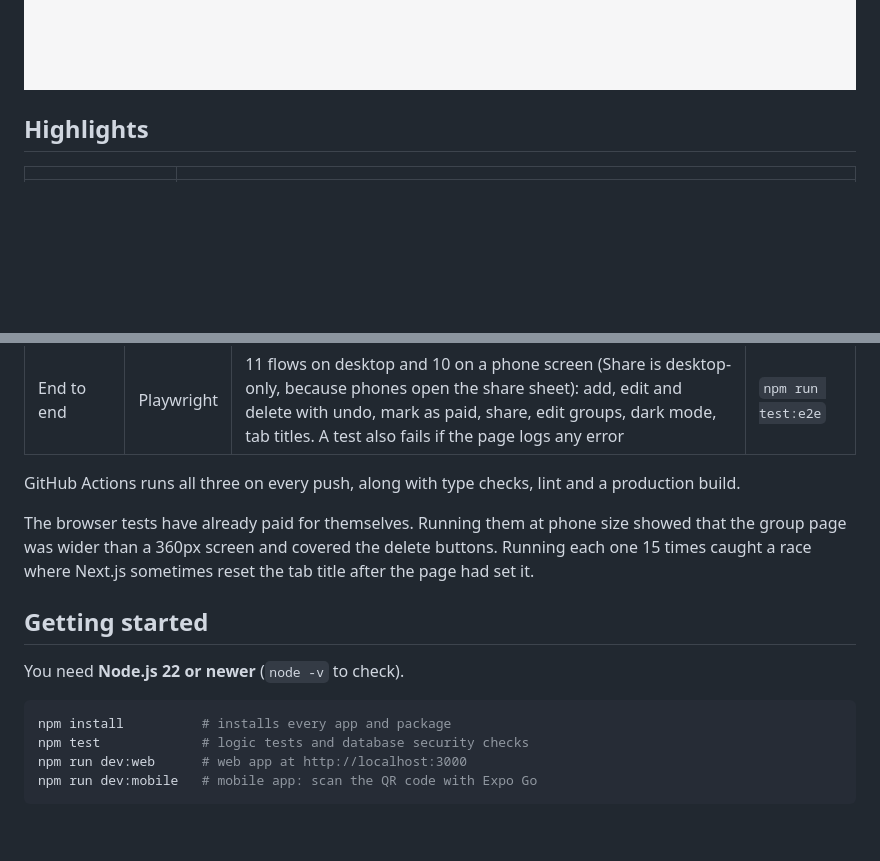
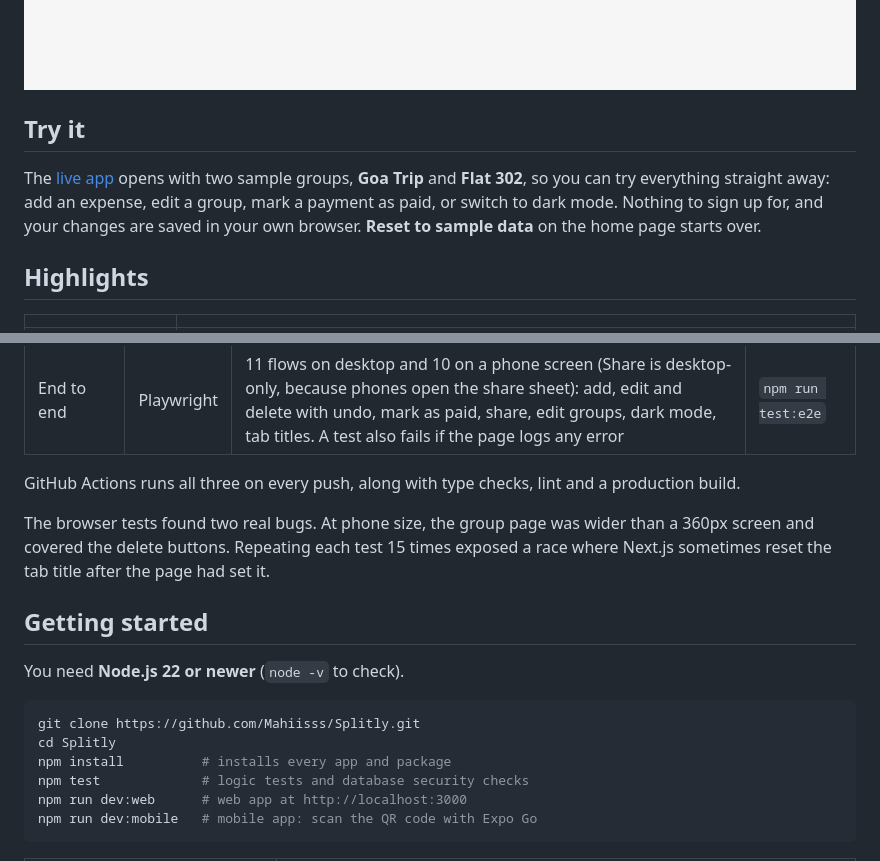
Before and after one commit to Mahiisss/Splitly, a Markdown page: README.md, 2 parts joined by grey strips. Rendered like a GitHub page; blank space fills up the shorter version.

````diff
--- a/README.md
+++ b/README.md
@@ -29,6 +33,10 @@
 <p align="center">
   <img src="docs/walkthrough.gif" alt="Adding a ₹3,000 expense to the Goa Trip group, watching the balances update, then marking Aarav's payment as paid" />
 </p>
+
+## Try it
+
+The [live app](https://splitly-sage-ten.vercel.app) opens with two sample groups, **Goa Trip** and **Flat 302**, so you can try everything straight away: add an expense, edit a group, mark a payment as paid, or switch to dark mode. Nothing to sign up for, and your changes are saved in your own browser. **Reset to sample data** on the home page starts over.
 
 ## Highlights
 
@@ -196,13 +204,15 @@ Every table has **Row Level Security**, so the database itself refuses to show a
 
 GitHub Actions runs all three on every push, along with type checks, lint and a production build.
 
-The browser tests have already paid for themselves. Running them at phone size showed that the group page was wider than a 360px screen and covered the delete buttons. Running each one 15 times caught a race where Next.js sometimes reset the tab title after the page had set it.
+The browser tests found two real bugs. At phone size, the group page was wider than a 360px screen and covered the delete buttons. Repeating each test 15 times exposed a race where Next.js sometimes reset the tab title after the page had set it.
 
 ## Getting started
 
 You need **Node.js 22 or newer** (`node -v` to check).
 
 ```bash
+git clone https://github.com/Mahiisss/Splitly.git
+cd Splitly
 npm install          # installs every app and package
 npm test             # logic tests and database security checks
 npm run dev:web      # web app at http://localhost:3000
````
Also changed, not shown: other parts of README.md (+15 -13 lines).
